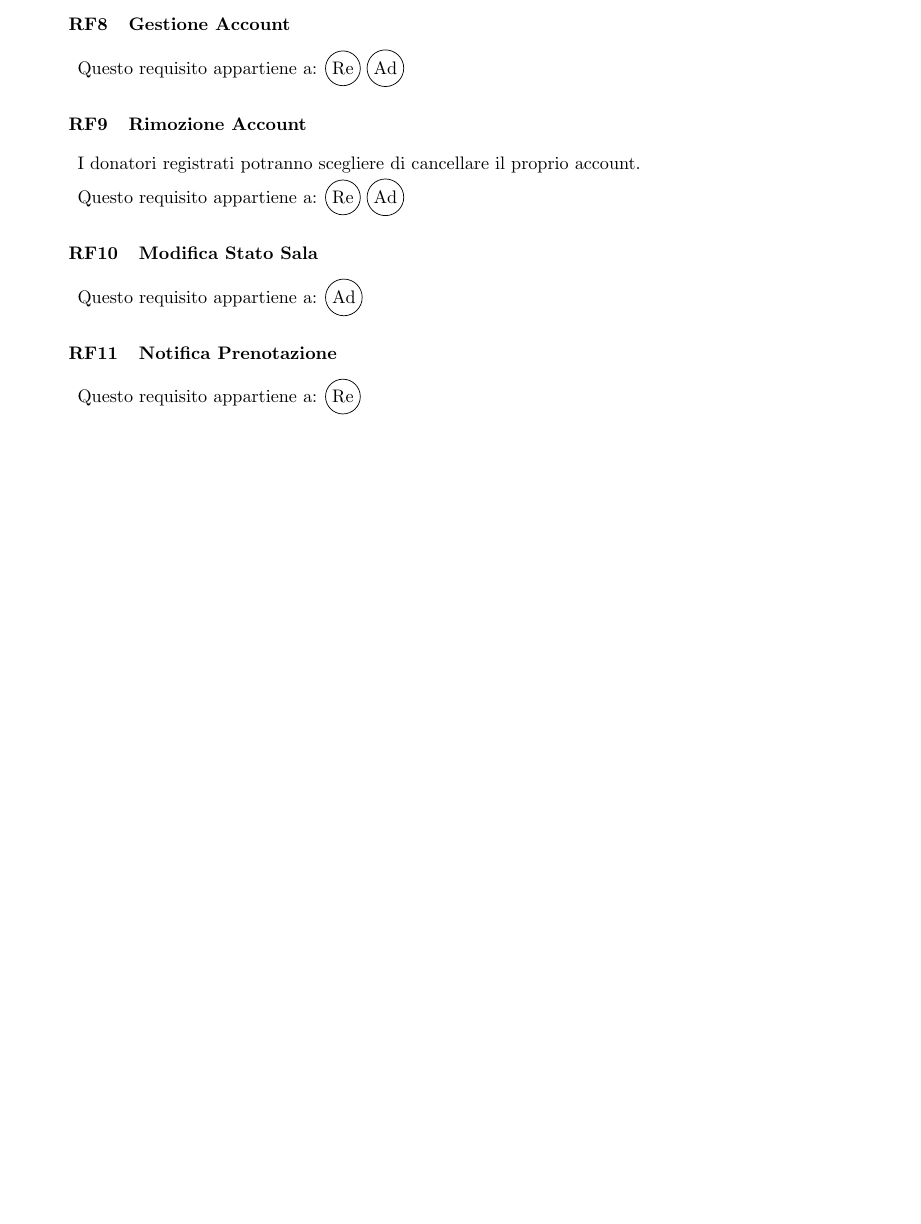
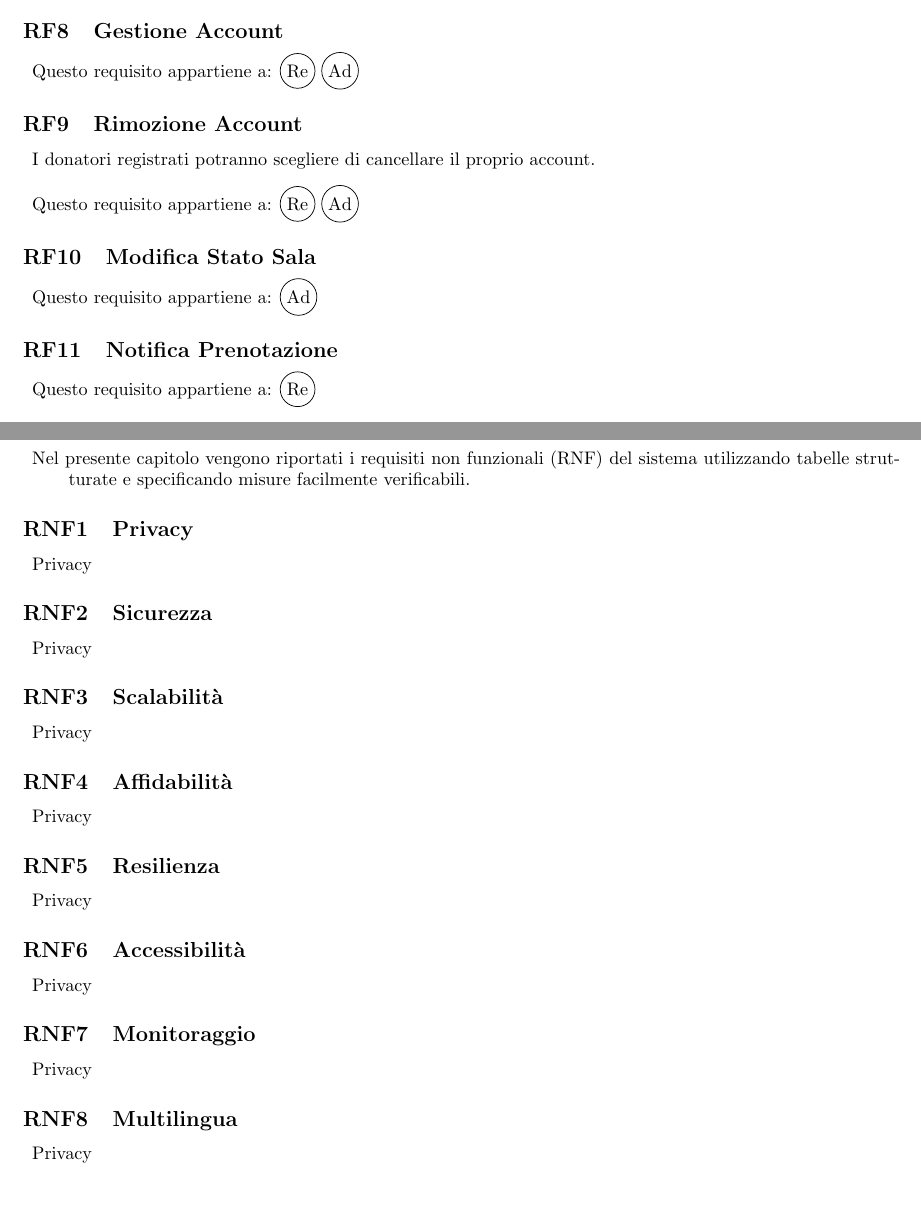
Before and after one commit to T45-IS-UNITN/Documentazione, a LaTeX document (D2/doc.tex): part of page 4 of 4 before the commit and two parts of pages 4 and 5 of 7 after it, the two joined at a grey line, cut so that both start at the same text, the shorter picture padded with empty space. Compiled offline with pdfLaTeX.

Commit message:
D2 initial work - 2

```diff
--- a/D2/doc.tex
+++ b/D2/doc.tex
@@ -100,32 +102,76 @@
     \item Questo requisito appartiene a: \circled{Ad}
 \end{description}
 
-\subsubsection{Gestione Account} \label{rf_8}
+\subsection{Gestione Account}\label{rf_8}
 \begin{description}
     \item Questo requisito appartiene a: \circled{Re} \circled{Ad}
 \end{description}
 
-\subsubsection{Rimozione Account} \label{rf_9}
+\subsection{Rimozione Account}\label{rf_9}
 \begin{description}
     \item[] I donatori registrati potranno scegliere di cancellare il proprio account.
     \item Questo requisito appartiene a: \circled{Re} \circled{Ad}
 \end{description}
 
-\subsubsection{Modifica Stato Sala} \label{rf_10}
+\subsection{Modifica Stato Sala}\label{rf_10}
 \begin{description}
     \item Questo requisito appartiene a: \circled{Ad}
 \end{description}
 
-\subsubsection{Notifica Prenotazione} \label{rf_11}
+\subsection{Notifica Prenotazione}\label{rf_11}
 \begin{description}
     \item Questo requisito appartiene a: \circled{Re}
 \end{description}
 
+\clearpage
 
-
+% #### Req. non. funz ####
+\section{Requisiti Non Funzionali}
+\begin{description}
+    \item[] Nel presente capitolo vengono riportati i requisiti non funzionali (RNF) del sistema utilizzando tabelle strutturate e specificando misure facilmente verificabili.
 \end{description}
 
+\renewcommand\thesubsection{RNF\arabic{subsection}}
 
+\subsection{Privacy}\label{rnf_1}
+\begin{description}
+    \item Privacy
+\end{description}
+
+\subsection{Sicurezza}\label{rnf_2}
+\begin{description}
+    \item Privacy
+\end{description}
+
+\subsection{Scalabilità}\label{rnf_3}
+\begin{description}
+    \item Privacy
+\end{description}
+
+\subsection{Affidabilità}\label{rnf_4}
+\begin{description}
+    \item Privacy
+\end{description}
+
+\subsection{Resilienza}\label{rnf_5}
+\begin{description}
+    \item Privacy
+\end{description}
+
+\subsection{Accessibilità}\label{rnf_6}
+\begin{description}
+    \item Privacy
+\end{description}
+
+\subsection{Monitoraggio}\label{rnf_7}
+\begin{description}
+    \item Privacy
+\end{description}
+
+\subsection{Multilingua}\label{rnf_8}
+\begin{description}
+    \item Privacy
+\end{description}
 
 \clearpage
 
```
Also changed, not shown: D2/doc.pdf (added), D2/doc.tex (45 more changed lines), 8 other files.
